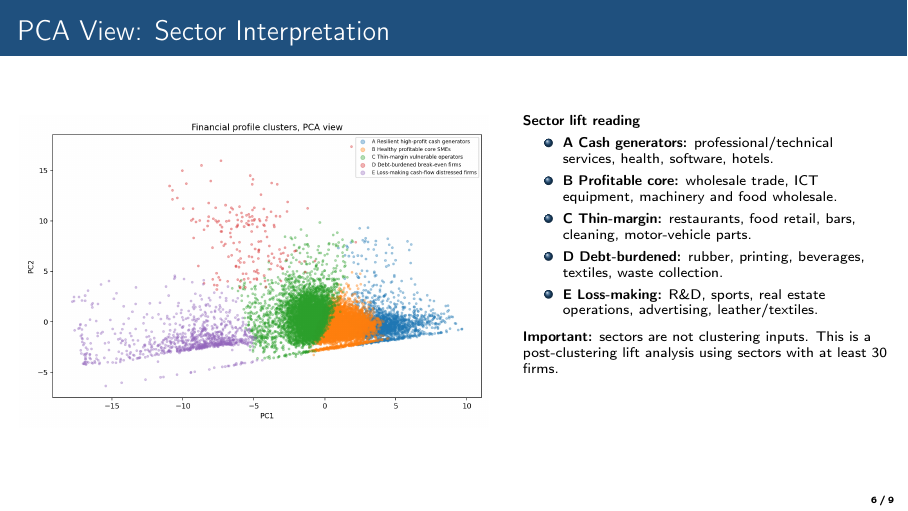
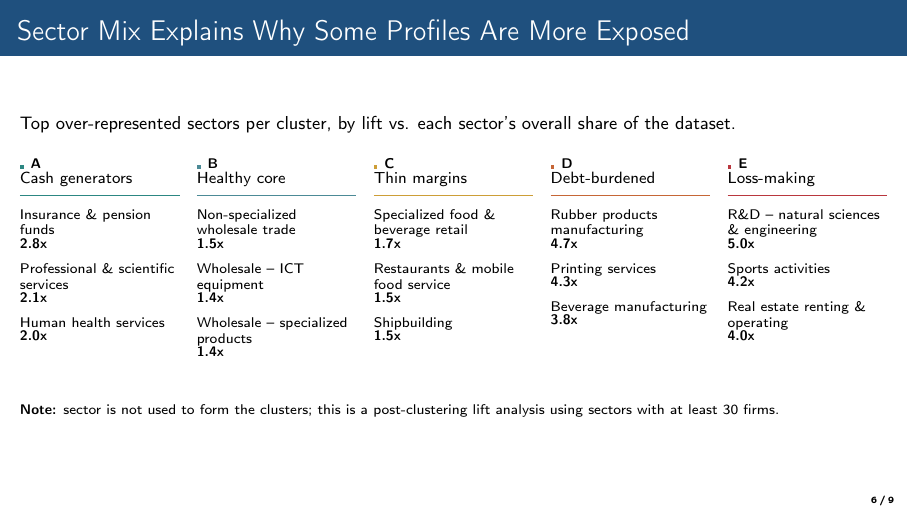
Before and after one commit to mattia726/ifcs_challenge, LaTeX slides (presentation/ifcs_presentation_slides.tex): page 6 of 9. Compiled offline with pdfLaTeX.

Commit message:
Replace sector interpretation slide with lift table

```diff
--- a/presentation/ifcs_presentation_slides.tex
+++ b/presentation/ifcs_presentation_slides.tex
@@ -17,6 +17,11 @@
 \definecolor{deepblue}{RGB}{31,80,126}
 \definecolor{riskred}{RGB}{180,50,50}
 \definecolor{safegreen}{RGB}{40,120,75}
+\definecolor{clusterA}{RGB}{44,135,130}
+\definecolor{clusterB}{RGB}{76,138,150}
+\definecolor{clusterC}{RGB}{205,158,55}
+\definecolor{clusterD}{RGB}{198,102,54}
+\definecolor{clusterE}{RGB}{185,55,62}
 \setbeamercolor{title}{fg=white,bg=deepblue}
 \setbeamercolor{subtitle}{fg=white}
 \setbeamercolor{frametitle}{fg=white,bg=deepblue}
@@ -28,6 +33,12 @@
 \date{}
 
 \newcommand{\pct}[1]{#1\%}
+\newcommand{\liftentry}[2]{#1\\[-0.05cm]{\bfseries #2}\\[0.16cm]}
+\newcommand{\clusterhead}[3]{%
+  {\color{#1}\rule{0.6ex}{0.6ex}}\hspace{0.45em}{\bfseries #2}\\[-0.02cm]
+  {\footnotesize #3}\\[-0.06cm]
+  {\color{#1}\rule{\linewidth}{0.7pt}}\\[0.12cm]
+}
 
 \begin{document}
 
@@ -166,27 +177,54 @@
   \end{columns}
 \end{frame}
 
-\begin{frame}{PCA View: Sector Interpretation}
-  \begin{columns}[T,totalwidth=\textwidth]
-    \begin{column}{0.54\textwidth}
-      \includegraphics[width=\textwidth]{cluster_pca.png}
+\begin{frame}{Sector Mix Explains Why Some Profiles Are More Exposed}
+  \small
+  Top over-represented sectors per cluster, by lift vs. each sector's overall
+  share of the dataset.
+
+  \vspace{0.28cm}
+  \begin{columns}[T,onlytextwidth]
+    \begin{column}{0.184\textwidth}
+      \scriptsize
+      \clusterhead{clusterA}{A}{Cash generators}
+      \liftentry{Insurance \& pension funds}{2.8x}
+      \liftentry{Professional \& scientific services}{2.1x}
+      \liftentry{Human health services}{2.0x}
     \end{column}
-    \begin{column}{0.42\textwidth}
+    \begin{column}{0.184\textwidth}
       \scriptsize
-      \textbf{Sector lift reading}
-      \begin{itemize}
-        \item \textbf{A Cash generators:} professional/technical services, health, software, hotels.
-        \item \textbf{B Profitable core:} wholesale trade, ICT equipment, machinery and food wholesale.
-        \item \textbf{C Thin-margin:} restaurants, food retail, bars, cleaning, motor-vehicle parts.
-        \item \textbf{D Debt-burdened:} rubber, printing, beverages, textiles, waste collection.
-        \item \textbf{E Loss-making:} R\&D, sports, real estate operations, advertising, leather/textiles.
-      \end{itemize}
-
-      \vspace{0.08cm}
-      \textbf{Important:} sectors are not clustering inputs. This is a
-      post-clustering lift analysis using sectors with at least 30 firms.
+      \clusterhead{clusterB}{B}{Healthy core}
+      \liftentry{Non-specialized wholesale trade}{1.5x}
+      \liftentry{Wholesale -- ICT equipment}{1.4x}
+      \liftentry{Wholesale -- specialized products}{1.4x}
+    \end{column}
+    \begin{column}{0.184\textwidth}
+      \scriptsize
+      \clusterhead{clusterC}{C}{Thin margins}
+      \liftentry{Specialized food \& beverage retail}{1.7x}
+      \liftentry{Restaurants \& mobile food service}{1.5x}
+      \liftentry{Shipbuilding}{1.5x}
+    \end{column}
+    \begin{column}{0.184\textwidth}
+      \scriptsize
+      \clusterhead{clusterD}{D}{Debt-burdened}
+      \liftentry{Rubber products manufacturing}{4.7x}
+      \liftentry{Printing services}{4.3x}
+      \liftentry{Beverage manufacturing}{3.8x}
+    \end{column}
+    \begin{column}{0.184\textwidth}
+      \scriptsize
+      \clusterhead{clusterE}{E}{Loss-making}
+      \liftentry{R\&D -- natural sciences \& engineering}{5.0x}
+      \liftentry{Sports activities}{4.2x}
+      \liftentry{Real estate renting \& operating}{4.0x}
     \end{column}
   \end{columns}
+
+  \vfill
+  \scriptsize
+  \textbf{Note:} sector is not used to form the clusters; this is a
+  post-clustering lift analysis using sectors with at least 30 firms.
 \end{frame}
 
 \begin{frame}{Geography of Fragile Profiles}
```
Also changed, not shown: presentation/ifcs_presentation_slides.pdf.
